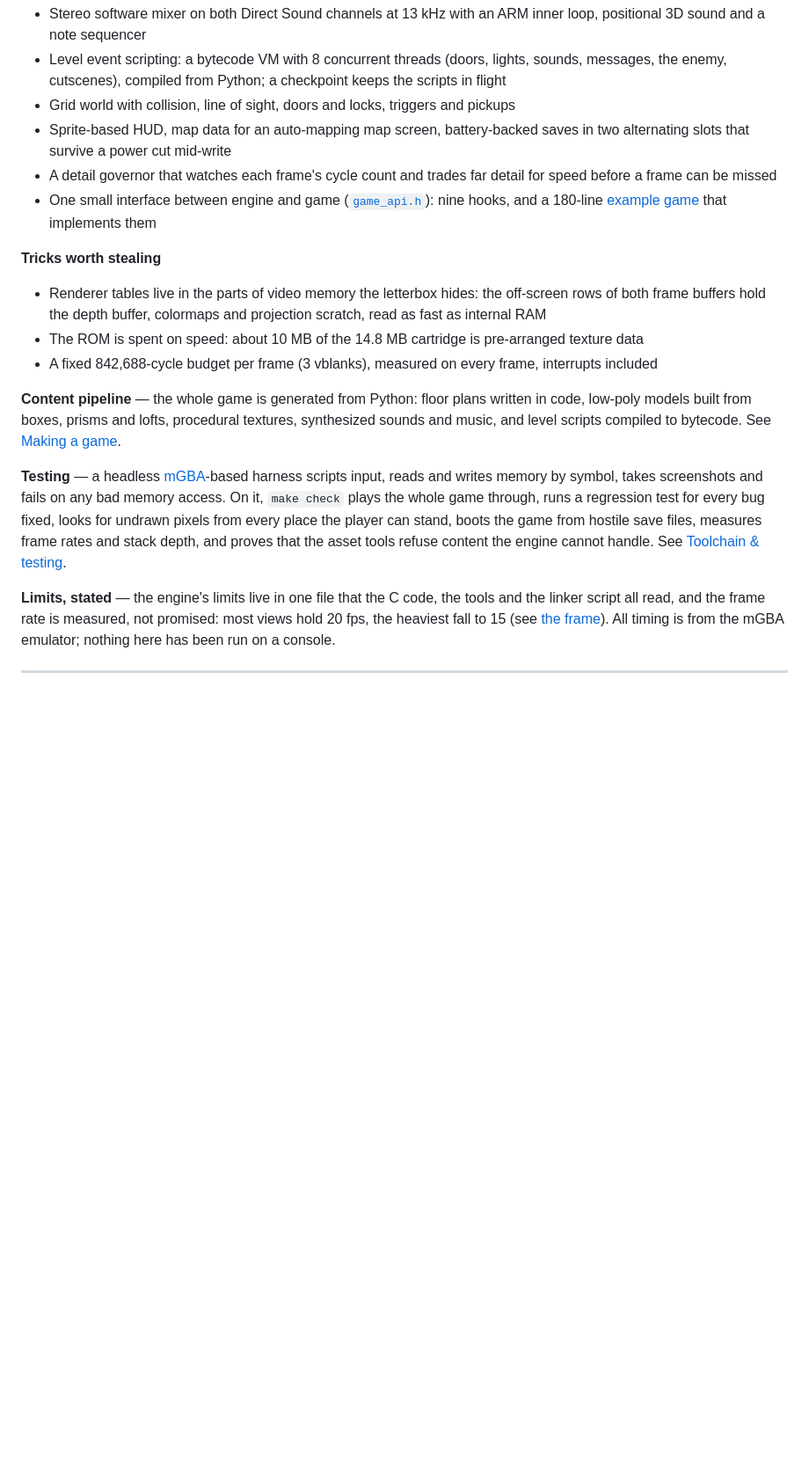
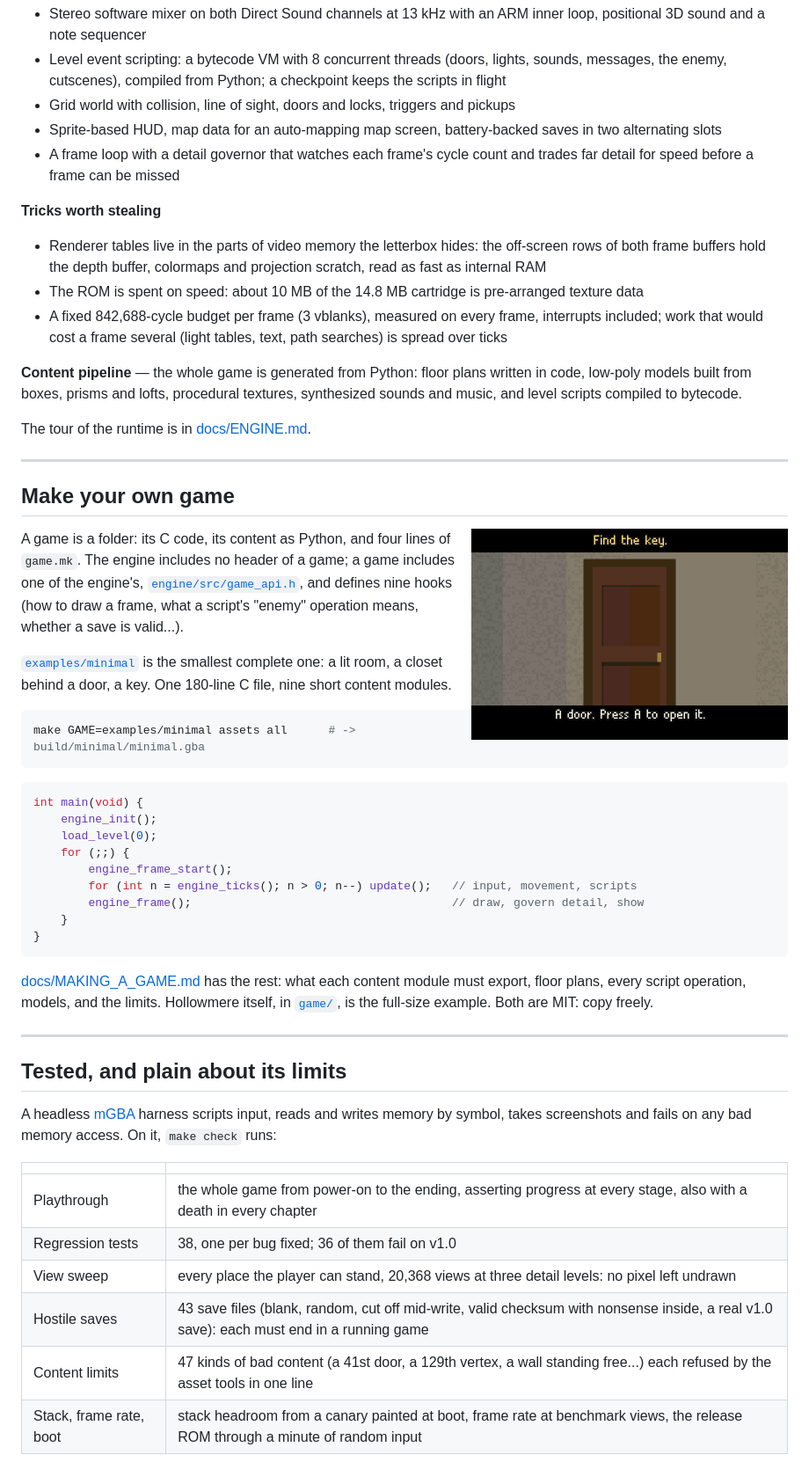
Before and after one commit to PowerBeef/hollowmere, a Markdown page: README.md, the part around one of its changes. Shown at 88% size. Rendered like a GitHub page; pictures changed too: docs/media/minimal.png (added); blank space fills up the shorter version.

````diff
--- a/README.md
+++ b/README.md
@@ -93,19 +125,58 @@ The Hollowmere Engine renders a first-person 3D world into the GBA's 240×160 8-
 - Stereo software mixer on both Direct Sound channels at 13 kHz with an ARM inner loop, positional 3D sound and a note sequencer
 - Level event scripting: a bytecode VM with 8 concurrent threads (doors, lights, sounds, messages, the enemy, cutscenes), compiled from Python; a checkpoint keeps the scripts in flight
 - Grid world with collision, line of sight, doors and locks, triggers and pickups
-- Sprite-based HUD, map data for an auto-mapping map screen, battery-backed saves in two alternating slots that survive a power cut mid-write
-- A detail governor that watches each frame's cycle count and trades far detail for speed before a frame can be missed
-- One small interface between engine and game ([`game_api.h`](engine/src/game_api.h)): nine hooks, and a 180-line [example game](examples/minimal) that implements them
+- Sprite-based HUD, map data for an auto-mapping map screen, battery-backed saves in two alternating slots
+- A frame loop with a detail governor that watches each frame's cycle count and trades far detail for speed before a frame can be missed
 
 **Tricks worth stealing**
 - Renderer tables live in the parts of video memory the letterbox hides: the off-screen rows of both frame buffers hold the depth buffer, colormaps and projection scratch, read as fast as internal RAM
 - The ROM is spent on speed: about 10 MB of the 14.8 MB cartridge is pre-arranged texture data
-- A fixed 842,688-cycle budget per frame (3 vblanks), measured on every frame, interrupts included
+- A fixed 842,688-cycle budget per frame (3 vblanks), measured on every frame, interrupts included; work that would cost a frame several (light tables, text, path searches) is spread over ticks
 
-**Content pipeline** — the whole game is generated from Python: floor plans written in code, low-poly models built from boxes, prisms and lofts, procedural textures, synthesized sounds and music, and level scripts compiled to bytecode. See [Making a game](docs/MAKING_A_GAME.md).
+**Content pipeline** — the whole game is generated from Python: floor plans written in code, low-poly models built from boxes, prisms and lofts, procedural textures, synthesized sounds and music, and level scripts compiled to bytecode.
 
-**Testing** — a headless [mGBA](https://mgba.io)-based harness scripts input, reads and writes memory by symbol, takes screenshots and fails on any bad memory access. On it, `make check` plays the whole game through, runs a regression test for every bug fixed, looks for undrawn pixels from every place the player can stand, boots the game from hostile save files, measures frame rates and stack depth, and proves that the asset tools refuse content the engine cannot handle. See [Toolchain & testing](docs/TOOLS.md).
-
-**Limits, stated** — the engine's limits live in one file that the C code, the tools and the linker script all read, and the frame rate is measured, not promised: most views hold 20 fps, the heaviest fall to 15 (see [the frame](docs/ENGINE.md#the-frame)). All timing is from the mGBA emulator; nothing here has been run on a console.
+The tour of the runtime is in [docs/ENGINE.md](docs/ENGINE.md).
 
 ---
+
+## Make your own game
+
+<img src="docs/media/minimal.png" width="360" align="right" alt="The example game: a door in a lit room">
+
+A game is a folder: its C code, its content as Python, and four lines of `game.mk`. The engine includes no header of a game; a game includes one of the engine's, [`engine/src/game_api.h`](engine/src/game_api.h), and defines nine hooks (how to draw a frame, what a script's "enemy" operation means, whether a save is valid...).
+
+[`examples/minimal`](examples/minimal) is the smallest complete one: a lit room, a closet behind a door, a key. One 180-line C file, nine short content modules.
+
+```sh
+make GAME=examples/minimal assets all      # -> build/minimal/minimal.gba
+```
+
+```c
+int main(void) {
+    engine_init();
+    load_level(0);
+    for (;;) {
+        engine_frame_start();
+        for (int n = engine_ticks(); n > 0; n--) update();   // input, movement, scripts
+        engine_frame();                                      // draw, govern detail, show
+    }
+}
+```
+
+[docs/MAKING_A_GAME.md](docs/MAKING_A_GAME.md) has the rest: what each content module must export, floor plans, every script operation, models, and the limits. Hollowmere itself, in [`game/`](game), is the full-size example. Both are MIT: copy freely.
+
+---
+
+## Tested, and plain about its limits
+
+A headless [mGBA](https://mgba.io) harness scripts input, reads and writes memory by symbol, takes screenshots and fails on any bad memory access. On it, `make check` runs:
+
+| | |
+|---|---|
+| Playthrough | the whole game from power-on to the ending, asserting progress at every stage, also with a death in every chapter |
+| Regression tests | 38, one per bug fixed; 36 of them fail on v1.0 |
+| View sweep | every place the player can stand, 20,368 views at three detail levels: no pixel left undrawn |
+| Hostile saves | 43 save files (blank, random, cut off mid-write, valid checksum with nonsense inside, a real v1.0 save): each must end in a running game |
+| Content limits | 47 kinds of bad content (a 41st door, a 129th vertex, a wall standing free...) each refused by the asset tools in one line |
+| Stack, frame rate, boot | stack headroom from a canary painted at boot, frame rate at benchmark views, the release ROM through a minute of random input |
+
````
Also changed, not shown: other parts of README.md (+69 -20 lines).
